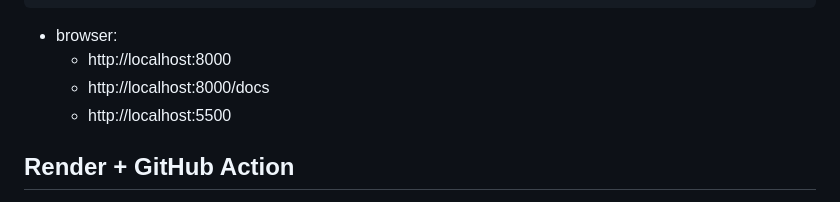
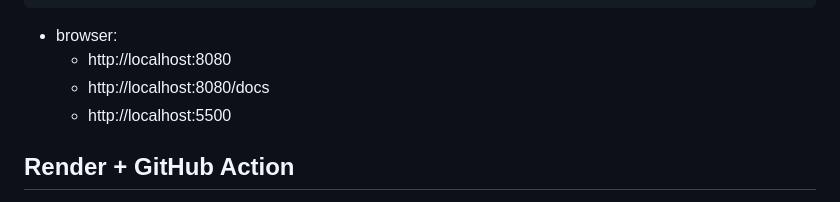
Before and after one commit to makgab/dropshipping-demo, a Markdown page: README.md, the part around the change. Rendered like a GitHub page.

````diff
--- a/README.md
+++ b/README.md
@@ -19,8 +19,8 @@
   ```
 
   - browser:
-    - http://localhost:8000
-    - http://localhost:8000/docs
+    - http://localhost:8080
+    - http://localhost:8080/docs
     - http://localhost:5500
 
 
````
